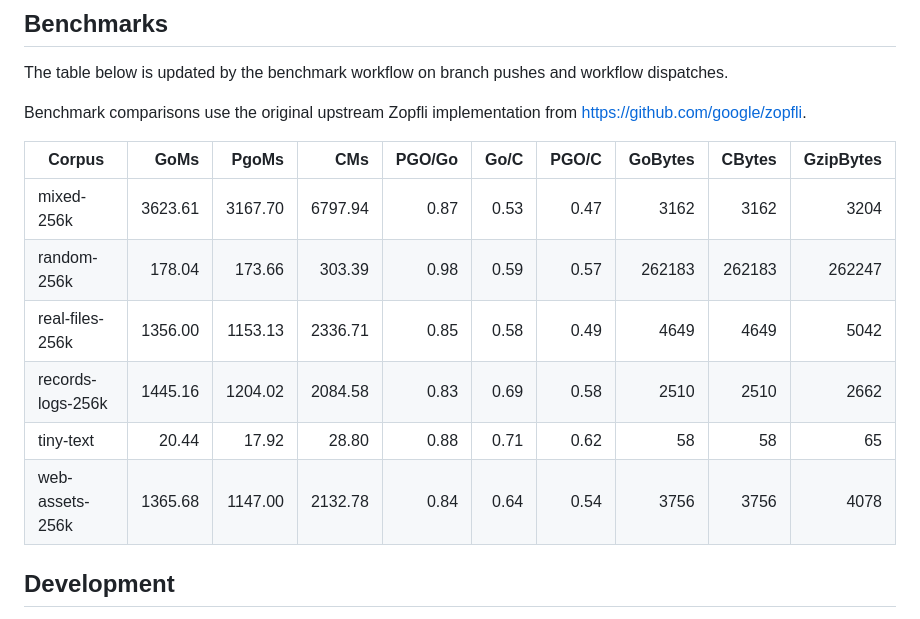
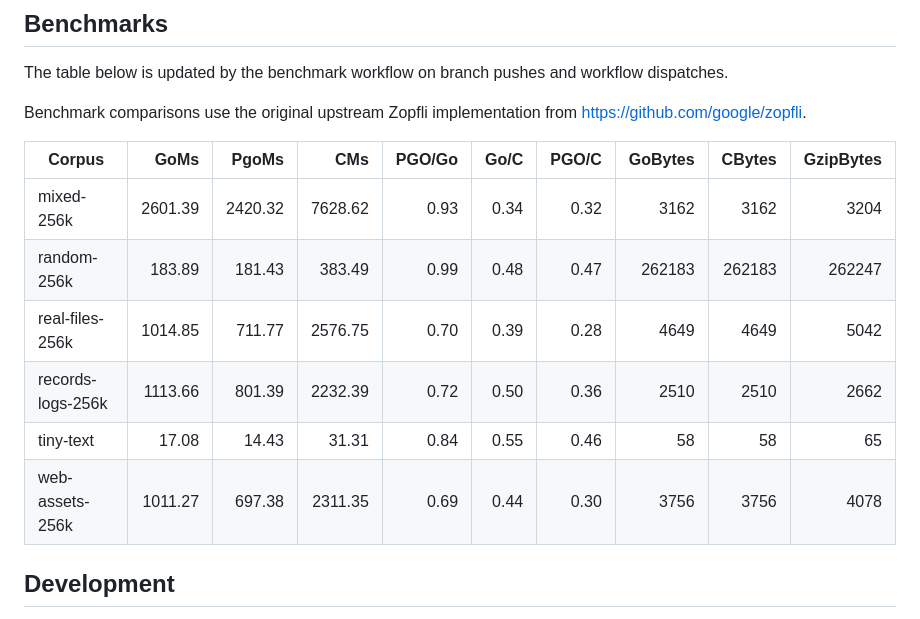
Before and after one commit to ralscha/zopfli-go, a Markdown page: README.md, the part around the change. Drawn GitHub-style.

Commit message:
docs: update benchmark summary

```diff
--- a/README.md
+++ b/README.md
@@ -114,12 +114,12 @@ Benchmark comparisons use the original upstream Zopfli implementation from https
 
 | Corpus | GoMs | PgoMs | CMs | PGO/Go | Go/C | PGO/C | GoBytes | CBytes | GzipBytes |
 | --- | ---: | ---: | ---: | ---: | ---: | ---: | ---: | ---: | ---: |
-| mixed-256k | 3623.61 | 3167.70 | 6797.94 | 0.87 | 0.53 | 0.47 | 3162 | 3162 | 3204 |
-| random-256k | 178.04 | 173.66 | 303.39 | 0.98 | 0.59 | 0.57 | 262183 | 262183 | 262247 |
-| real-files-256k | 1356.00 | 1153.13 | 2336.71 | 0.85 | 0.58 | 0.49 | 4649 | 4649 | 5042 |
-| records-logs-256k | 1445.16 | 1204.02 | 2084.58 | 0.83 | 0.69 | 0.58 | 2510 | 2510 | 2662 |
-| tiny-text | 20.44 | 17.92 | 28.80 | 0.88 | 0.71 | 0.62 | 58 | 58 | 65 |
-| web-assets-256k | 1365.68 | 1147.00 | 2132.78 | 0.84 | 0.64 | 0.54 | 3756 | 3756 | 4078 |
+| mixed-256k | 2601.39 | 2420.32 | 7628.62 | 0.93 | 0.34 | 0.32 | 3162 | 3162 | 3204 |
+| random-256k | 183.89 | 181.43 | 383.49 | 0.99 | 0.48 | 0.47 | 262183 | 262183 | 262247 |
+| real-files-256k | 1014.85 | 711.77 | 2576.75 | 0.70 | 0.39 | 0.28 | 4649 | 4649 | 5042 |
+| records-logs-256k | 1113.66 | 801.39 | 2232.39 | 0.72 | 0.50 | 0.36 | 2510 | 2510 | 2662 |
+| tiny-text | 17.08 | 14.43 | 31.31 | 0.84 | 0.55 | 0.46 | 58 | 58 | 65 |
+| web-assets-256k | 1011.27 | 697.38 | 2311.35 | 0.69 | 0.44 | 0.30 | 3756 | 3756 | 4078 |
 
 <!-- benchmark-summary:end -->
 
```
